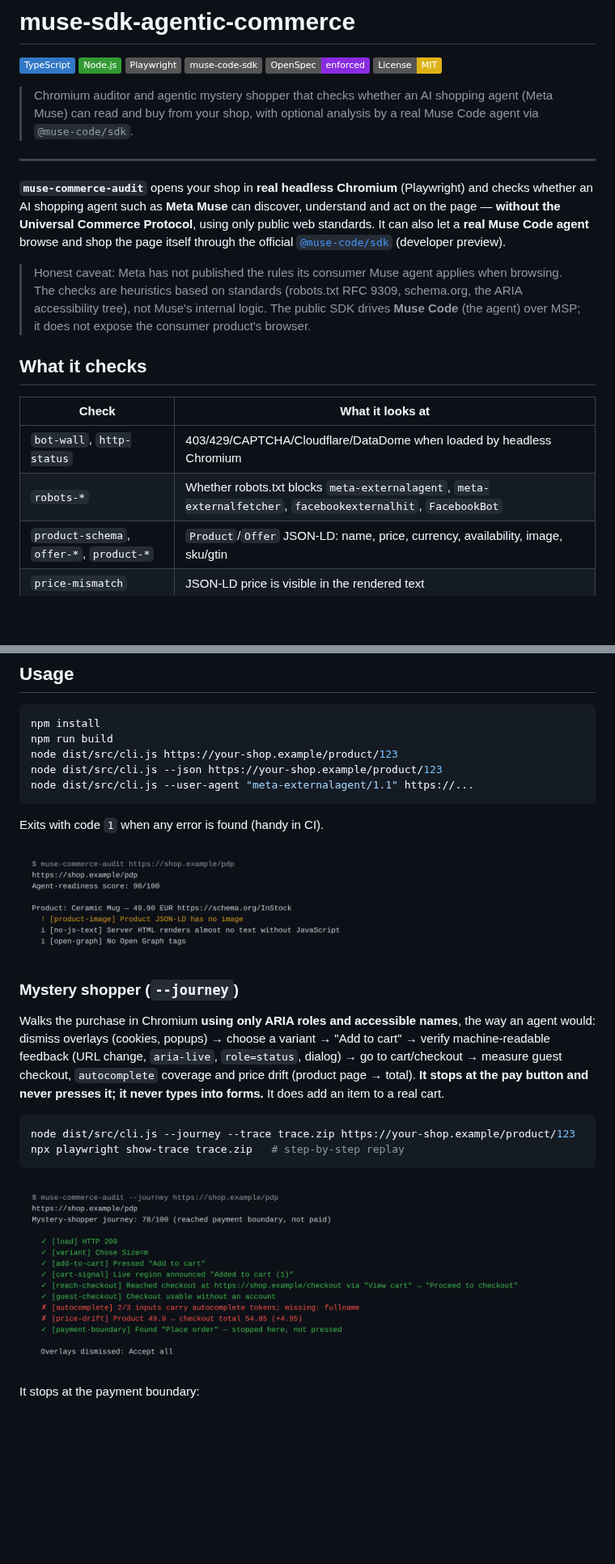
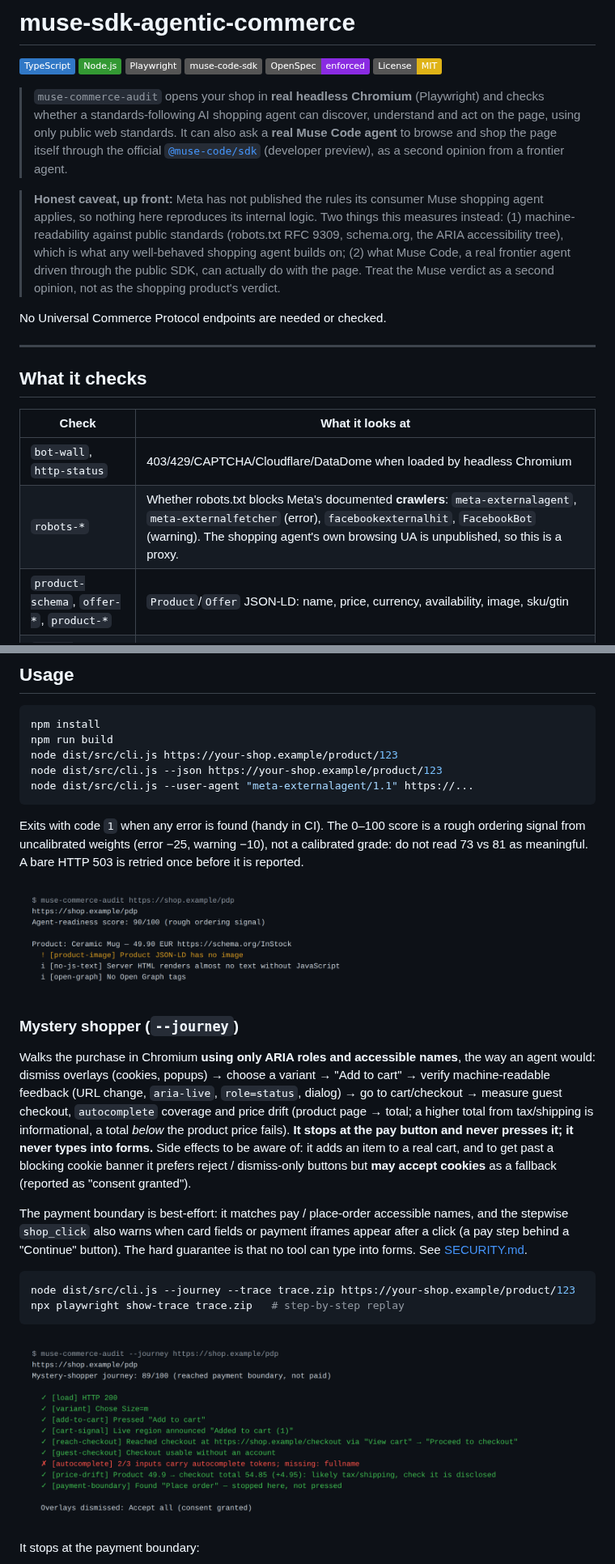
Before and after one commit to arananet/muse-sdk-agentic-commerce, a Markdown page: README.md, 2 parts joined by grey strips. Shown at 81% size. GitHub-like rendering; pictures changed too: docs/screenshots/audit.png, docs/screenshots/journey.png; badges without logos; blank space fills up the shorter version.

````diff
--- a/README.md
+++ b/README.md
@@ -2,29 +2,20 @@
 
 ![TypeScript](https://img.shields.io/badge/TypeScript-3178C6?logo=typescript&logoColor=white) ![Node.js](https://img.shields.io/badge/Node.js-339933?logo=nodedotjs&logoColor=white) ![Playwright](https://img.shields.io/badge/Playwright-gray) ![muse-code-sdk](https://img.shields.io/badge/muse--code--sdk-gray) ![OpenSpec](https://img.shields.io/badge/OpenSpec-enforced-blueviolet) ![License: MIT](https://img.shields.io/badge/License-MIT-yellow.svg)
 
-> Chromium auditor and agentic mystery shopper that checks whether an AI shopping agent (Meta Muse) can read and buy from your shop, with optional analysis by a real Muse Code agent via `@muse-code/sdk`.
+> `muse-commerce-audit` opens your shop in **real headless Chromium** (Playwright) and checks whether a standards-following AI shopping agent can discover, understand and act on the page, using only public web standards. It can also ask a **real Muse Code agent** to browse and shop the page itself through the official [`@muse-code/sdk`](https://www.npmjs.com/package/@muse-code/sdk) (developer preview), as a second opinion from a frontier agent.
+
+> **Honest caveat, up front:** Meta has not published the rules its consumer Muse shopping agent applies, so nothing here reproduces its internal logic. Two things this measures instead: (1) machine-readability against public standards (robots.txt RFC 9309, schema.org, the ARIA accessibility tree), which is what any well-behaved shopping agent builds on; (2) what Muse Code, a real frontier agent driven through the public SDK, can actually do with the page. Treat the Muse verdict as a second opinion, not as the shopping product's verdict.
+
+No Universal Commerce Protocol endpoints are needed or checked.
 
 ---
-
-**`muse-commerce-audit`** opens your shop in **real headless Chromium** (Playwright) and checks
-whether an AI shopping agent such as **Meta Muse** can discover, understand and act on
-the page — **without the Universal Commerce Protocol**, using only public web
-standards. It can also let a **real Muse Code agent** browse and shop the page itself
-through the official [`@muse-code/sdk`](https://www.npmjs.com/package/@muse-code/sdk)
-(developer preview).
-
-> Honest caveat: Meta has not published the rules its consumer Muse agent applies when
-> browsing. The checks are heuristics based on standards (robots.txt RFC 9309,
-> schema.org, the ARIA accessibility tree), not Muse's internal logic. The public SDK
-> drives **Muse Code** (the agent) over MSP; it does not expose the consumer product's
-> browser.
 
 ## What it checks
 
 | Check | What it looks at |
 |---|---|
 | `bot-wall`, `http-status` | 403/429/CAPTCHA/Cloudflare/DataDome when loaded by headless Chromium |
-| `robots-*` | Whether robots.txt blocks `meta-externalagent`, `meta-externalfetcher`, `facebookexternalhit`, `FacebookBot` |
+| `robots-*` | Whether robots.txt blocks Meta's documented **crawlers**: `meta-externalagent`, `meta-externalfetcher` (error), `facebookexternalhit`, `FacebookBot` (warning). The shopping agent's own browsing UA is unpublished, so this is a proxy. |
 | `product-schema`, `offer-*`, `product-*` | `Product`/`Offer` JSON-LD: name, price, currency, availability, image, sku/gtin |
 | `price-mismatch` | JSON-LD price is visible in the rendered text |
 | `no-js`, `no-js-text` | Product data present in the server HTML without running JavaScript |
@@ -41,7 +32,9 @@ node dist/src/cli.js --json https://your-shop.example/product/123
 node dist/src/cli.js --user-agent "meta-externalagent/1.1" https://...
 ```
 
-Exits with code `1` when any error is found (handy in CI).
+Exits with code `1` when any error is found (handy in CI). The 0–100 score is a rough
+ordering signal from uncalibrated weights (error −25, warning −10), not a calibrated grade:
+do not read 73 vs 81 as meaningful. A bare HTTP 503 is retried once before it is reported.
 
 ![Audit output](docs/screenshots/audit.png)
 
@@ -51,8 +44,16 @@ Walks the purchase in Chromium **using only ARIA roles and accessible names**, t
 an agent would: dismiss overlays (cookies, popups) → choose a variant → "Add to cart" →
 verify machine-readable feedback (URL change, `aria-live`, `role=status`, dialog) → go
 to cart/checkout → measure guest checkout, `autocomplete` coverage and price drift
-(product page → total). **It stops at the pay button and never presses it; it never
-types into forms.** It does add an item to a real cart.
+(product page → total; a higher total from tax/shipping is informational, a total *below*
+the product price fails). **It stops at the pay button and never presses it; it never
+types into forms.** Side effects to be aware of: it adds an item to a real cart, and to
+get past a blocking cookie banner it prefers reject / dismiss-only buttons but **may
+accept cookies** as a fallback (reported as "consent granted").
+
+The payment boundary is best-effort: it matches pay / place-order accessible names, and
+the stepwise `shop_click` also warns when card fields or payment iframes appear after a
+click (a pay step behind a "Continue" button). The hard guarantee is that no tool can
+type into forms. See [SECURITY.md](SECURITY.md).
 
 ```sh
 node dist/src/cli.js --journey --trace trace.zip https://your-shop.example/product/123
````
Also changed, not shown: other parts of README.md (+4 -2 lines), CHANGELOG.md (+9 -0 lines), SECURITY.md (+17 -0 lines), 14 other files.
